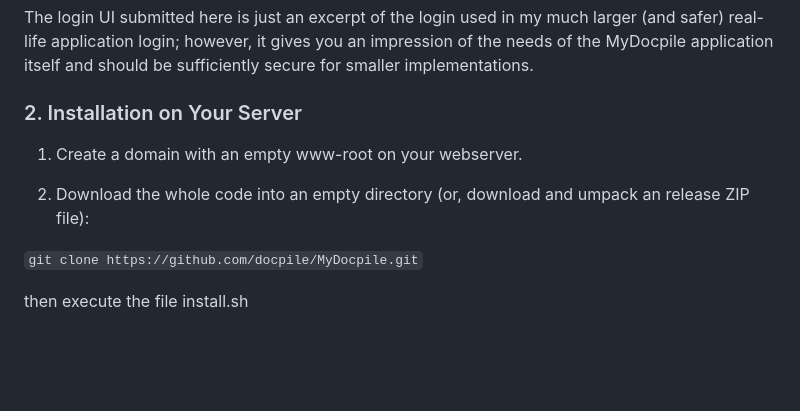
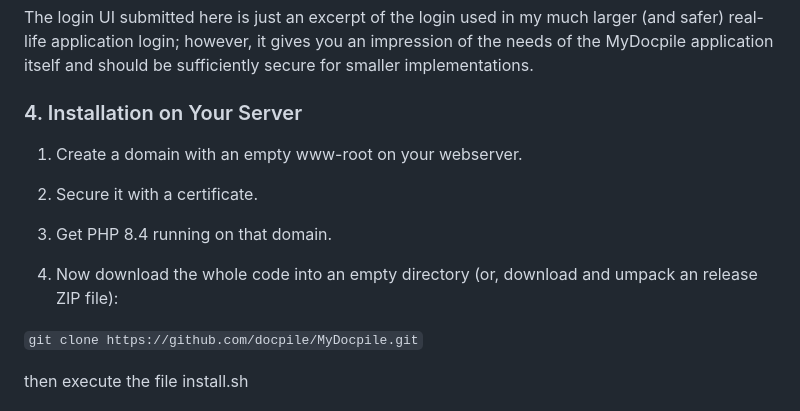
Before and after one commit to docpile/MyDocpile, a Markdown page: README.md, the part around the change. GitHub-like rendering; blank space fills up the shorter version.

Commit message:
Update README.md
Signed-off-by: Michael <programming@lxadm.de>

```diff
--- a/README.md
+++ b/README.md
@@ -177,11 +177,15 @@ The system expects several config.php variables to be defined. Most of them are
 ### 3. Integration Into Other Applications
 The login UI submitted here is just an excerpt of the login used in my much larger (and safer) real-life application login; however, it gives you an impression of the needs of the MyDocpile application itself and should be sufficiently secure for smaller implementations.
 
-### 2. Installation on Your Server
+### 4. Installation on Your Server
 
 1. Create a domain with an empty www-root on your webserver.
 
-2. Download the whole code into an empty directory (or, download and umpack an release ZIP file):
+2. Secure it with a certificate.
+
+3. Get PHP 8.4 running on that domain.
+
+4. Now download the whole code into an empty directory (or, download and umpack an release ZIP file):
 
 `git clone https://github.com/docpile/MyDocpile.git`
 
```
